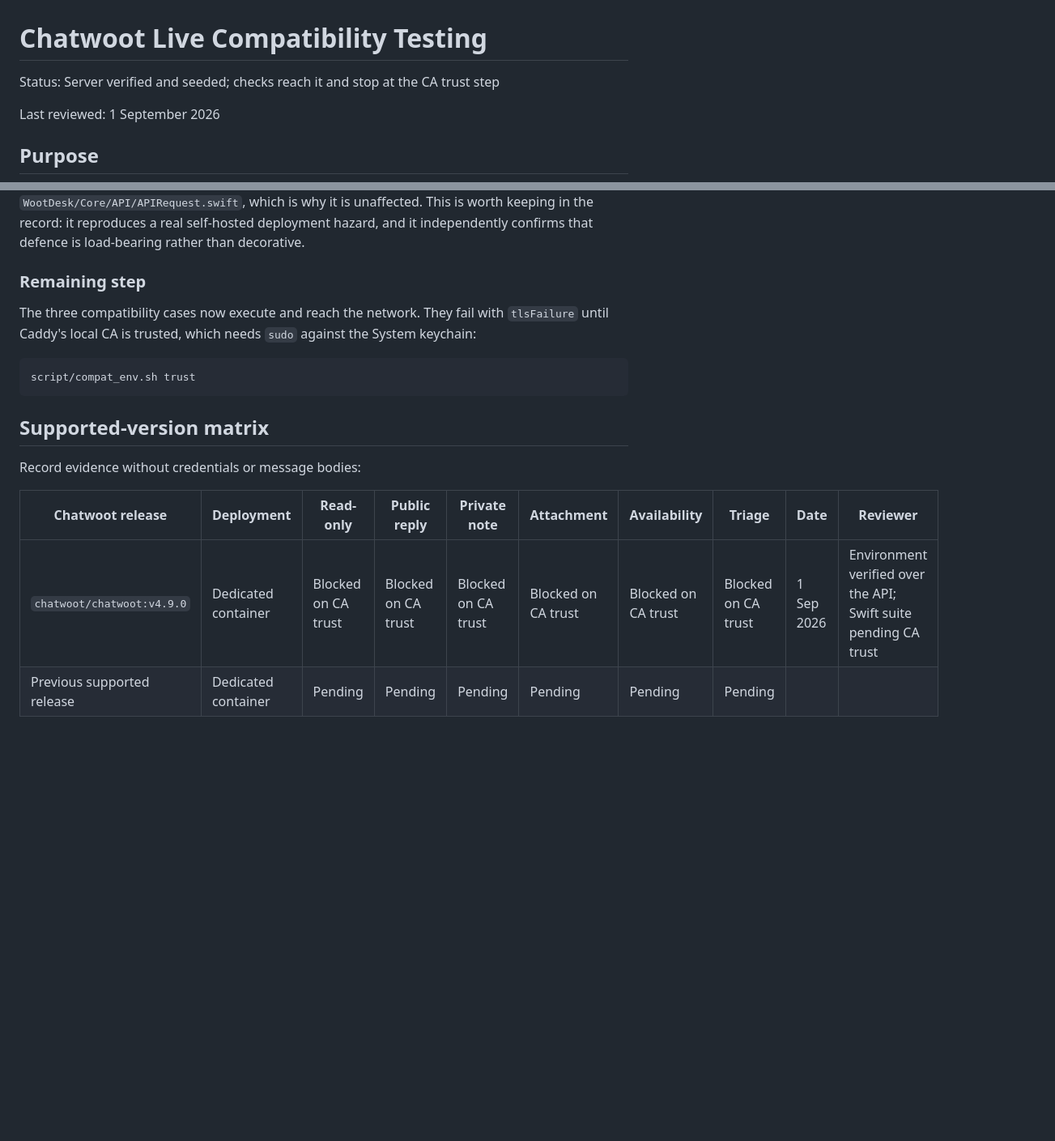
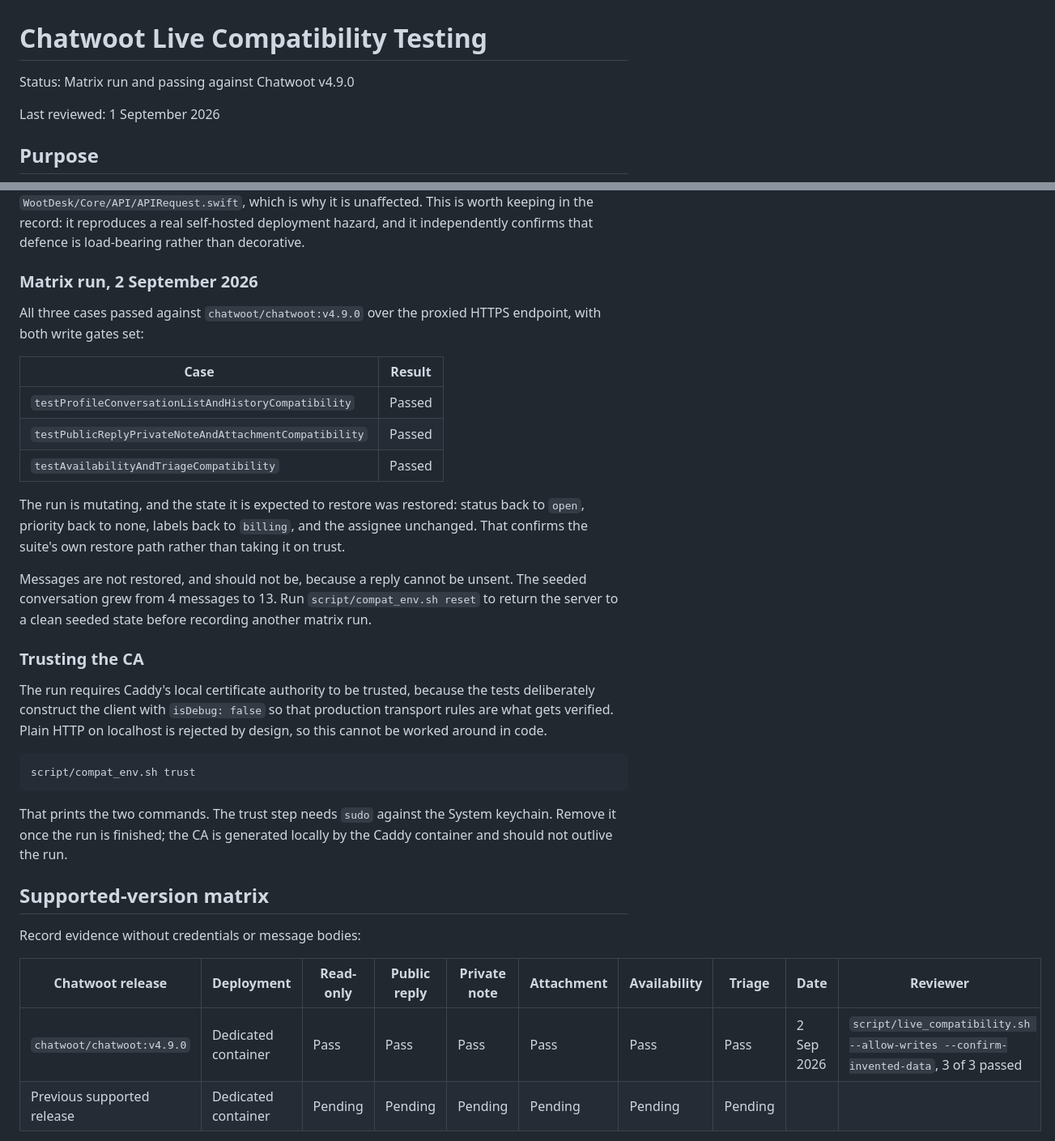
Before and after one commit to N85UK/wootdesk, a Markdown page: docs/CHATWOOT_COMPATIBILITY.md, 2 parts joined by grey strips. Shown at 81% size. Drawn GitHub-style; blank space fills up the shorter version.

Commit message:
docs: record the compatibility matrix passing against Chatwoot v4.9.0
The three opt-in cases ran with both write gates set and all passed, covering
message history, public replies, private notes, attachments, availability and
the full triage surface. This is the first time WootDesk has been verified
against a real Chatwoot server rather than fixtures.

The run is mutating, so the restore path was checked rather than assumed:
status returned to open, priority to none, labels to billing, and the assignee
was unchanged. Messages are deliberately not restored, because a reply cannot
be unsent, and the seeded conversation grew from 4 messages to 13. Use
compat_env.sh reset before recording another run.

Trusting Caddy's local CA is required and cannot be avoided in code. The tests
construct the client with isDebug false on purpose, so production transport
rules are what gets verified and plain HTTP on localhost is rejected. The doc
now explains that, rather than presenting the trust step as an inconvenience.

N85-17 AC3, AC4 and AC5 are met. GO-003 moves to pass against the dedicated
server and G7 records the verification.

````diff
--- a/docs/CHATWOOT_COMPATIBILITY.md
+++ b/docs/CHATWOOT_COMPATIBILITY.md
@@ -1,6 +1,6 @@
 # Chatwoot Live Compatibility Testing
 
-Status: Server verified and seeded; checks reach it and stop at the CA trust step
+Status: Matrix run and passing against Chatwoot v4.9.0
 
 Last reviewed: 1 September 2026
 
@@ -144,15 +144,41 @@ worth keeping in the record: it reproduces a real self-hosted deployment
 hazard, and it independently confirms that defence is load-bearing rather than
 decorative.
 
-### Remaining step
+### Matrix run, 2 September 2026
 
-The three compatibility cases now execute and reach the network. They fail with
-`tlsFailure` until Caddy's local CA is trusted, which needs `sudo` against the
-System keychain:
+All three cases passed against `chatwoot/chatwoot:v4.9.0` over the proxied
+HTTPS endpoint, with both write gates set:
+
+| Case | Result |
+|---|---|
+| `testProfileConversationListAndHistoryCompatibility` | Passed |
+| `testPublicReplyPrivateNoteAndAttachmentCompatibility` | Passed |
+| `testAvailabilityAndTriageCompatibility` | Passed |
+
+The run is mutating, and the state it is expected to restore was restored:
+status back to `open`, priority back to none, labels back to `billing`, and the
+assignee unchanged. That confirms the suite's own restore path rather than
+taking it on trust.
+
+Messages are not restored, and should not be, because a reply cannot be
+unsent. The seeded conversation grew from 4 messages to 13. Run
+`script/compat_env.sh reset` to return the server to a clean seeded state
+before recording another matrix run.
+
+### Trusting the CA
+
+The run requires Caddy's local certificate authority to be trusted, because
+the tests deliberately construct the client with `isDebug: false` so that
+production transport rules are what gets verified. Plain HTTP on localhost is
+rejected by design, so this cannot be worked around in code.
 
 ```bash
 script/compat_env.sh trust
 ```
+
+That prints the two commands. The trust step needs `sudo` against the System
+keychain. Remove it once the run is finished; the CA is generated locally by
+the Caddy container and should not outlive the run.
 
 ## Supported-version matrix
 
@@ -160,7 +186,7 @@ Record evidence without credentials or message bodies:
 
 | Chatwoot release | Deployment | Read-only | Public reply | Private note | Attachment | Availability | Triage | Date | Reviewer |
 |---|---|---|---|---|---|---|---|---|---|
-| `chatwoot/chatwoot:v4.9.0` | Dedicated container | Blocked on CA trust | Blocked on CA trust | Blocked on CA trust | Blocked on CA trust | Blocked on CA trust | Blocked on CA trust | 1 Sep 2026 | Environment verified over the API; Swift suite pending CA trust |
+| `chatwoot/chatwoot:v4.9.0` | Dedicated container | Pass | Pass | Pass | Pass | Pass | Pass | 2 Sep 2026 | `script/live_compatibility.sh --allow-writes --confirm-invented-data`, 3 of 3 passed |
 | Previous supported release | Dedicated container | Pending | Pending | Pending | Pending | Pending | Pending | | |
 
 Pin exact Chatwoot image versions for each run. Do not use a floating `latest`
````
Also changed, not shown: docs/DELIVERY.md (+1 -1 lines), docs/RELEASE_READINESS.md (+1 -1 lines).
